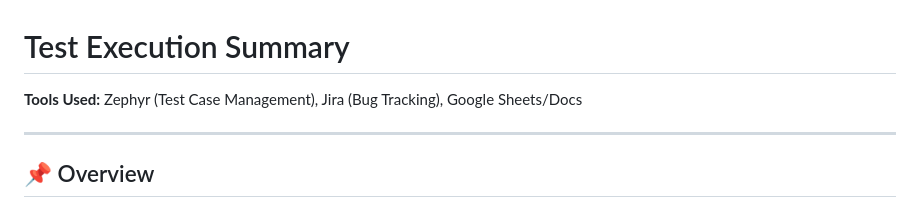
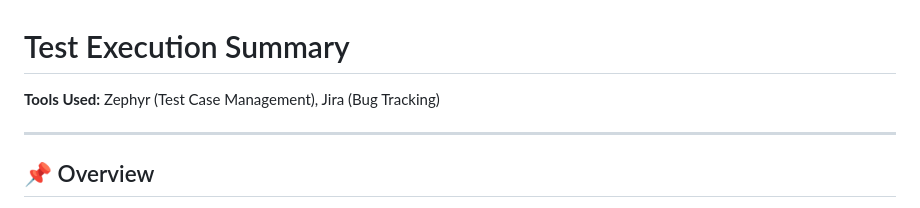
Before and after one commit to jamesbryan-qa/qa-portfolio, a Markdown page: saucedemo/test-execution/Test_Execution.md, the part around the change. GitHub-like rendering.

```diff
--- a/saucedemo/test-execution/Test_Execution.md
+++ b/saucedemo/test-execution/Test_Execution.md
@@ -1,6 +1,6 @@
 # Test Execution Summary
 
-**Tools Used:** Zephyr (Test Case Management), Jira (Bug Tracking), Google Sheets/Docs
+**Tools Used:** Zephyr (Test Case Management), Jira (Bug Tracking)
 
 ---
 
```
